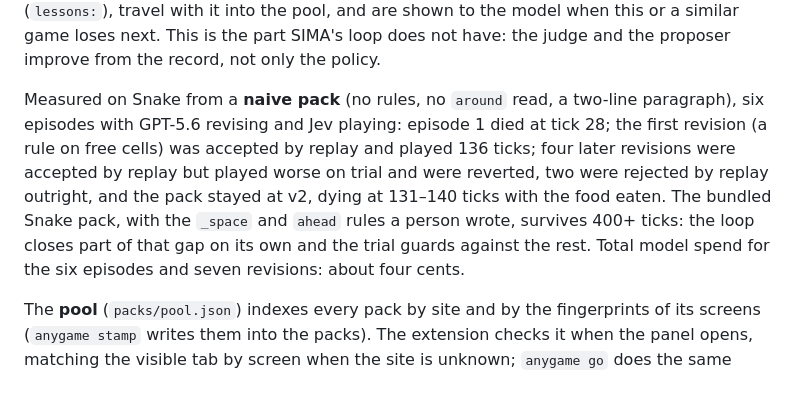
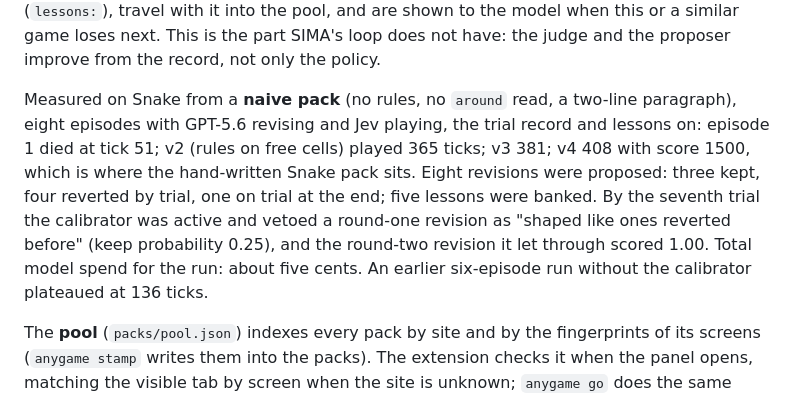
Before and after one commit to Dhruv123-123/jevvingaround, a Markdown page: anygame/README.md, the part around the change. GitHub-like rendering.

Commit message:
README: the eight-episode run with the calibrator and lessons (naive Snake to 408 ticks, score 1500)
Co-Authored-By: Claude Fable 5.1 <noreply@anthropic.com>
Claude-Session: https://claude.ai/code/session_018NUjiFkjF4TMB54Zgwf7Jm

```diff
--- a/anygame/README.md
+++ b/anygame/README.md
@@ -75,13 +75,13 @@ before; until then it is idle. Rules and reads a kept revision added become **le
 travel with it into the pool, and are shown to the model when this or a similar game loses next. This is the
 part SIMA's loop does not have: the judge and the proposer improve from the record, not only the policy.
 
-Measured on Snake from a **naive pack** (no rules, no `around` read, a two-line paragraph), six episodes with
-GPT-5.6 revising and Jev playing: episode 1 died at tick 28; the first revision (a rule on free cells) was
-accepted by replay and played 136 ticks; four later revisions were accepted by replay but played worse on trial
-and were reverted, two were rejected by replay outright, and the pack stayed at v2, dying at 131–140 ticks with
-the food eaten. The bundled Snake pack, with the `_space` and `ahead` rules a person wrote, survives 400+ ticks:
-the loop closes part of that gap on its own and the trial guards against the rest. Total model spend for the six
-episodes and seven revisions: about four cents.
+Measured on Snake from a **naive pack** (no rules, no `around` read, a two-line paragraph), eight episodes with
+GPT-5.6 revising and Jev playing, the trial record and lessons on: episode 1 died at tick 51; v2 (rules on free
+cells) played 365 ticks; v3 381; v4 408 with score 1500, which is where the hand-written Snake pack sits. Eight
+revisions were proposed: three kept, four reverted by trial, one on trial at the end; five lessons were banked.
+By the seventh trial the calibrator was active and vetoed a round-one revision as "shaped like ones reverted
+before" (keep probability 0.25), and the round-two revision it let through scored 1.00. Total model spend for
+the run: about five cents. An earlier six-episode run without the calibrator plateaued at 136 ticks.
 
 The **pool** (`packs/pool.json`) indexes every pack by site and by the fingerprints of its screens
 (`anygame stamp` writes them into the packs). The extension checks it when the panel opens, matching the visible
```
